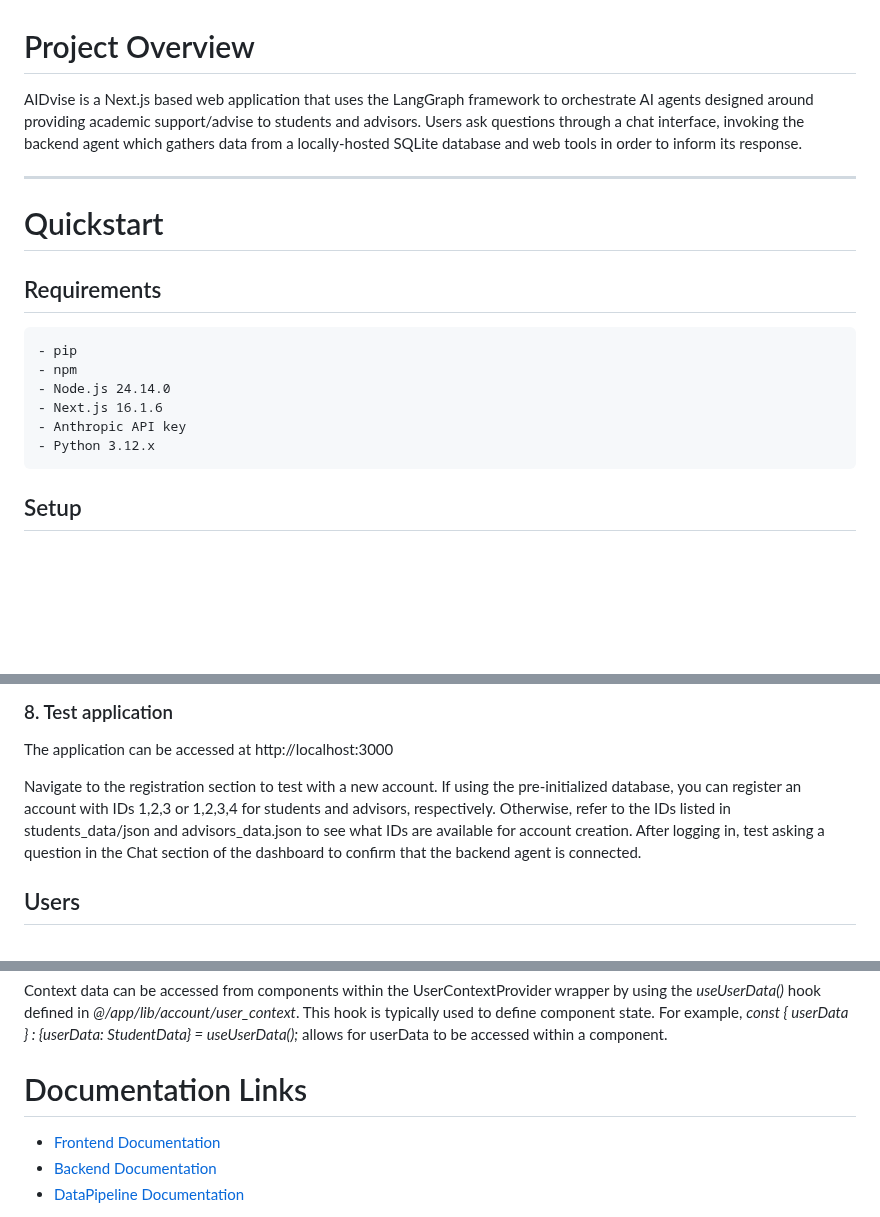
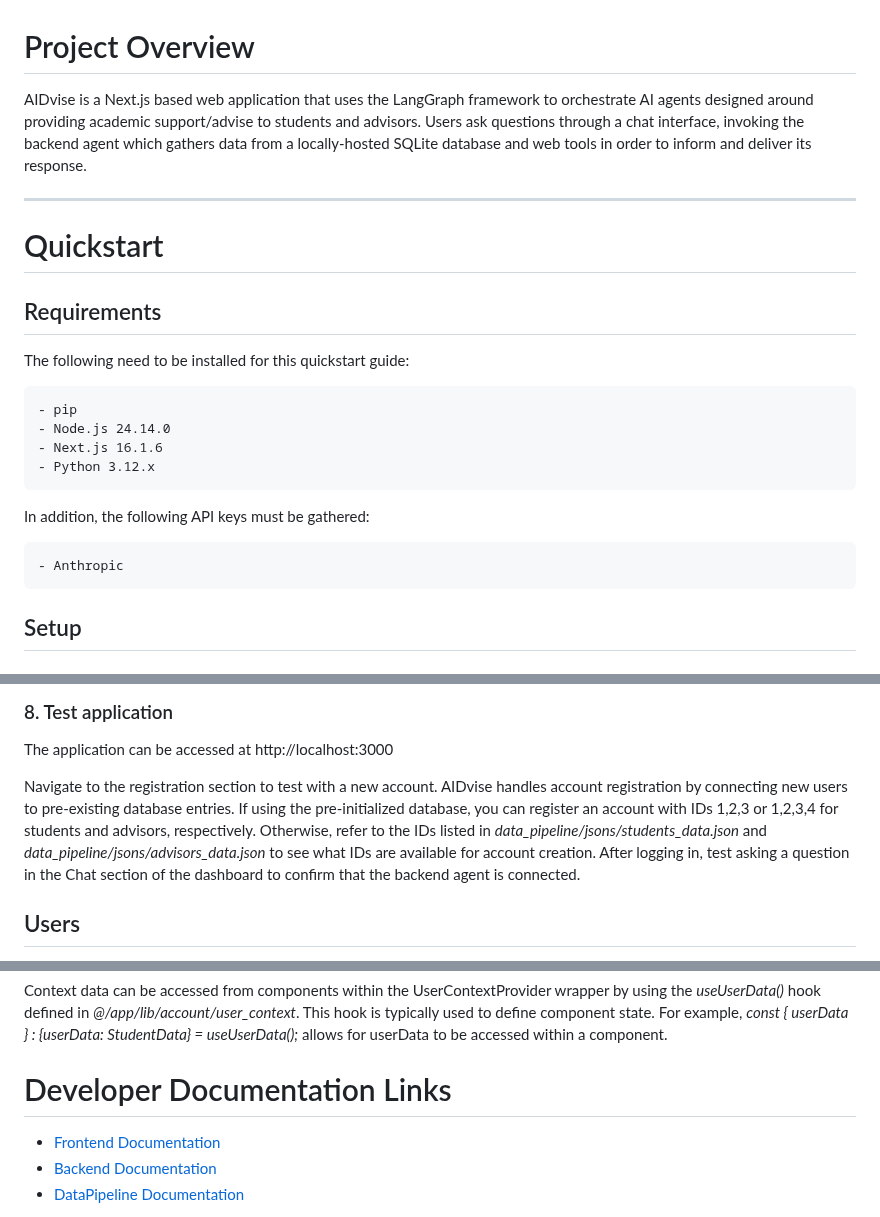
Before and after one commit to LSilver17/AIDvise, a Markdown page: README.md, 3 parts joined by grey strips. Drawn GitHub-style; blank space fills up the shorter version.

```diff
--- a/README.md
+++ b/README.md
@@ -1,6 +1,6 @@
 # Project Overview
 
-AIDvise is a Next.js based web application that uses the LangGraph framework to orchestrate AI agents designed around providing academic support/advise to students and advisors. Users ask questions through a chat interface, invoking the backend agent which gathers data from a locally-hosted SQLite database and web tools in order to inform its response.
+AIDvise is a Next.js based web application that uses the LangGraph framework to orchestrate AI agents designed around providing academic support/advise to students and advisors. Users ask questions through a chat interface, invoking the backend agent which gathers data from a locally-hosted SQLite database and web tools in order to inform and deliver its response.
 
 ---
 
@@ -8,12 +8,16 @@ AIDvise is a Next.js based web application that uses the LangGraph framework to
 
 ## Requirements
 
+The following need to be installed for this quickstart guide:
+
     - pip
-    - npm
     - Node.js 24.14.0
     - Next.js 16.1.6
-    - Anthropic API key
     - Python 3.12.x
+
+In addition, the following API keys must be gathered:
+
+    - Anthropic
 
 ## Setup
 
@@ -149,7 +155,7 @@ npm run dev
 
 The application can be accessed at http://localhost:3000
 
-Navigate to the registration section to test with a new account. If using the pre-initialized database, you can register an account with IDs 1,2,3 or 1,2,3,4 for students and advisors, respectively. Otherwise, refer to the IDs listed in students_data/json and advisors_data.json to see what IDs are available for account creation. After logging in, test asking a question in the Chat section of the dashboard to confirm that the backend agent is connected.
+Navigate to the registration section to test with a new account. AIDvise handles account registration by connecting new users to pre-existing database entries. If using the pre-initialized database, you can register an account with IDs 1,2,3 or 1,2,3,4 for students and advisors, respectively. Otherwise, refer to the IDs listed in *data_pipeline/jsons/students_data.json* and *data_pipeline/jsons/advisors_data.json* to see what IDs are available for account creation. After logging in, test asking a question in the Chat section of the dashboard to confirm that the backend agent is connected.
 
 ## Users
 
@@ -211,7 +217,7 @@ The *get_curr_context* function and its related helper functions in *@/app/lib/a
 
 Context data can be accessed from components within the UserContextProvider wrapper by using the *useUserData()* hook defined in *@/app/lib/account/user_context*. This hook is typically used to define component state. For example, *const { userData } : {userData: StudentData} = useUserData();* allows for userData to be accessed within a component.
 
-# Documentation Links
+# Developer Documentation Links
 
 - [Frontend Documentation](https://crystalclear1080p.github.io/Frontend-Documentation/)
 - [Backend Documentation](https://lsilver17.github.io/AIDvise---Backend-Docs/html/index.html)
```
Also changed, not shown: other parts of README.md (+10 -8 lines).
